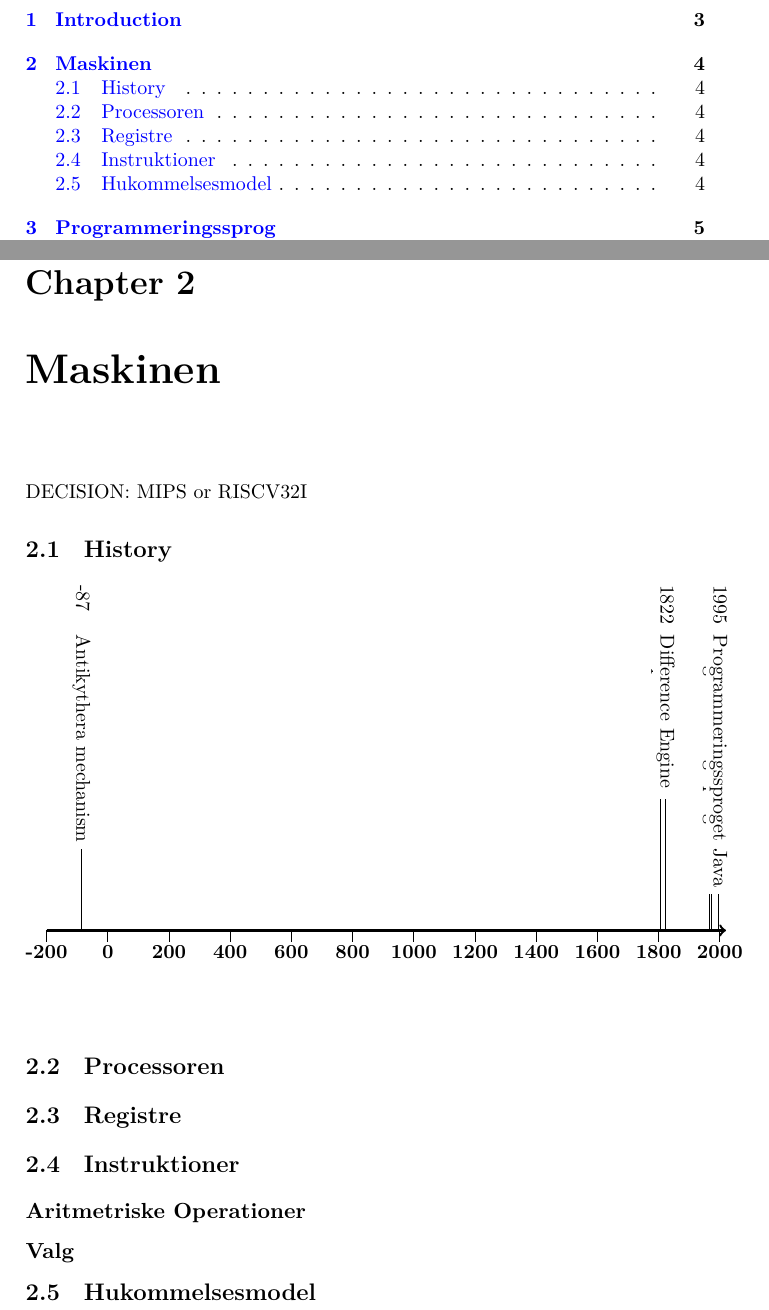
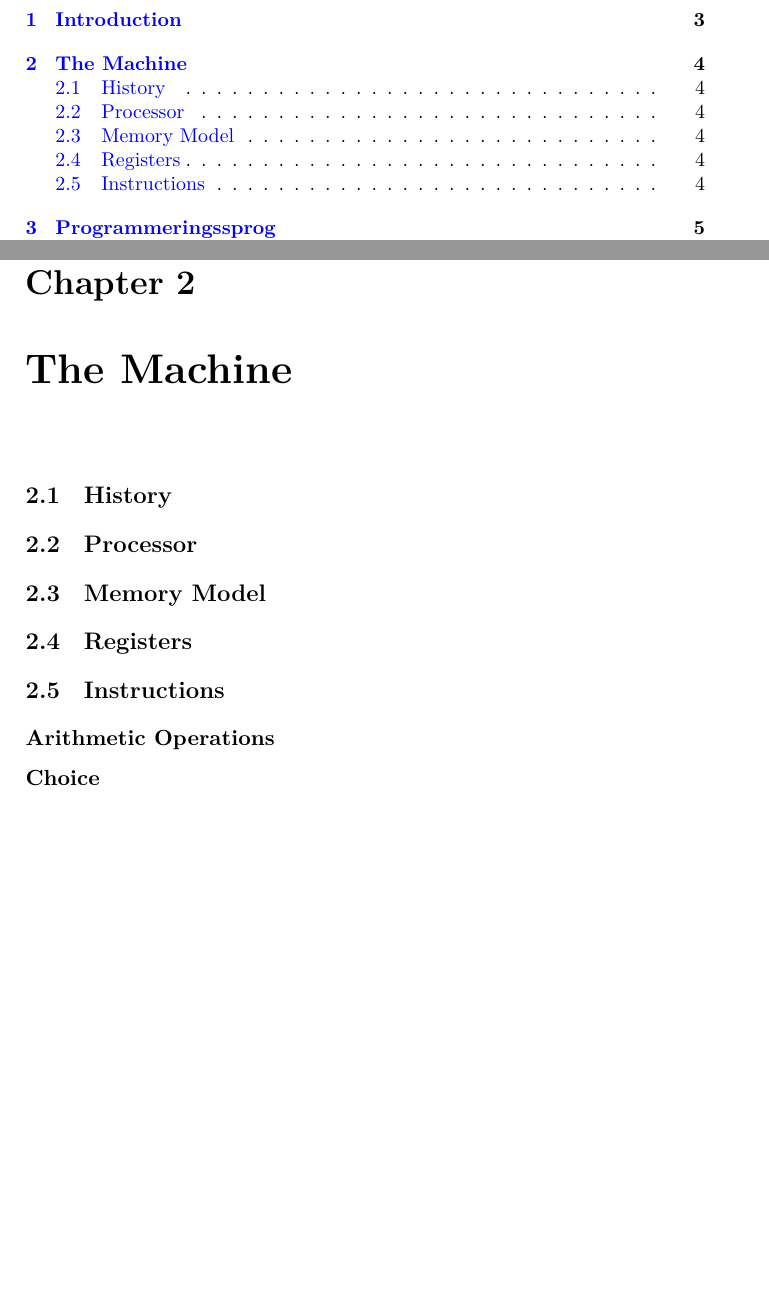
Before and after one commit to aslakjohansen/progintro, a LaTeX book (doc/document.tex, which reads doc/contents/machine/main.tex): two parts of pages 1 and 4 of 14, joined at a grey line, cut so that both start at the same text, the shorter picture padded with empty space. Compiled offline with XeLaTeX.

Commit message:
Converted to english and cleaned up

```diff
--- a/doc/contents/machine/main.tex
+++ b/doc/contents/machine/main.tex
@@ -1,65 +1,28 @@
-\chapter{Maskinen}
+\chapter{The Machine}
 \label{sec:machine}
-
-DECISION: MIPS or RISCV32I
 
 \section{History}
 
-% inspiration: http://andreasmhallberg.github.io/timeline-of-arab-grammarians/
-{
-\usetikzlibrary{calc, backgrounds}
-\pgfdeclarelayer{background}
-\pgfdeclarelayer{foreground}
-\pgfsetlayers{background,main,foreground}
+% Antikythera mechanism https://en.wikipedia.org/wiki/Antikythera_mechanism
 
-% vertical position of beginning of name
-\newlength\nameh
-  \setlength\nameh{6.1cm}
-\def\startce{-200}
-\def\fince{2020}
+% Jacquard machine https://en.wikipedia.org/wiki/Jacquard_machine
 
-\newcommand\event[4][0]{
-  % hame and yod on top
-  \begin{pgfonlayer}{foreground}
-    \path [draw] (#3,\nameh) ++ (#1,0) node [rotate=-90, anchor=west] (name) [fill=white, inner sep=0pt] {\makebox[2.5em][l]{#3}#2~\strut};
-  \end{pgfonlayer}
-    \draw [thin] (name.east) |- (#3,2) -- (#3,0) ;
-    % Work below
-    \node [font=\itshape, rotate=-90, anchor=west, yshift=#1] (work) at (#3,-2\baselineskip) {#4};
-}
+% Difference Engine https://en.wikipedia.org/wiki/Difference_engine
 
-\begin{tikzpicture}[x=\textwidth/(\fince-\startce)]
-        % events
-        \event{Antikythera mechanism}{-87}{} % https://en.wikipedia.org/wiki/Antikythera_mechanism
-        % tally stick
-        \event{Jacquard machine}{1804}{} % https://en.wikipedia.org/wiki/Jacquard_machine
-        % pascal/liebness
-        \event{Difference Engine}{1822}{} % https://en.wikipedia.org/wiki/Difference_engine
-        \event{Mutual Exclusion}{1965}{} % https://en.wikipedia.org/wiki/Mutual_exclusion
-        \event{Programmeringssproget C}{1973}{} % https://en.wikipedia.org/wiki/C_(programming_language)
+% Mutual Exclusion https://en.wikipedia.org/wiki/Mutual_exclusion
 
-        \event{Programmeringssproget Java}{1995}{} % https://en.wikipedia.org/wiki/Java_(programming_language)
+% C https://en.wikipedia.org/wiki/C_(programming_language)
 
-        % Alpacaen tæmmes
+% Taming of the Alpaca
 
-        % axis
-        \draw [->, very thick] (\startce,0) -- (\fince,0);
+\section{Processor}
 
-        % axis ticks
-        \foreach \x in {-200,0,...,\fince}
-            {\draw (\x, 0) -- (\x,-.2) node [anchor=north, font=\bfseries,inner sep=0pt] {\x\strut};}
+\section{Memory Model}
 
-\end{tikzpicture}
-}
+\section{Registers}
 
-\section{Processoren}
+\section{Instructions}
 
-\section{Registre}
+\subsection{Arithmetic Operations}
 
-\section{Instruktioner}
-
-\subsection{Aritmetriske Operationer}
-
-\subsection{Valg}
-
-\section{Hukommelsesmodel}
+\subsection{Choice}
```
